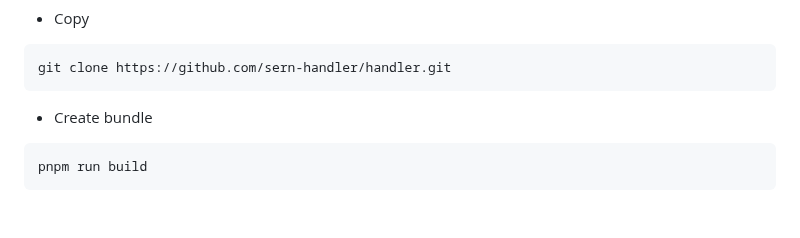
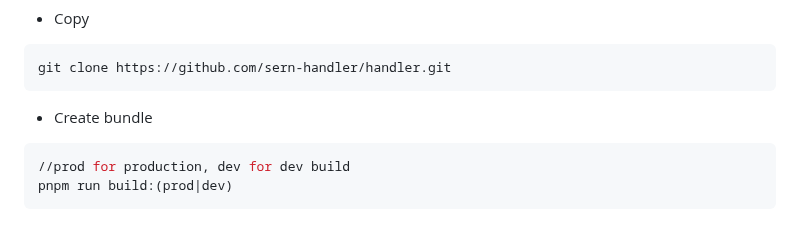
Before and after one commit to sern-handler/handler, a Markdown page: README.md, the part around the change. Rendered like a GitHub page.

Commit message:
chore:refactor readme

````diff
--- a/README.md
+++ b/README.md
@@ -121,5 +121,6 @@ git clone https://github.com/sern-handler/handler.git
 ```
 - Create bundle
 ```sh
-pnpm run build
+//prod for production, dev for dev build
+pnpm run build:(prod|dev)
 ```
````
